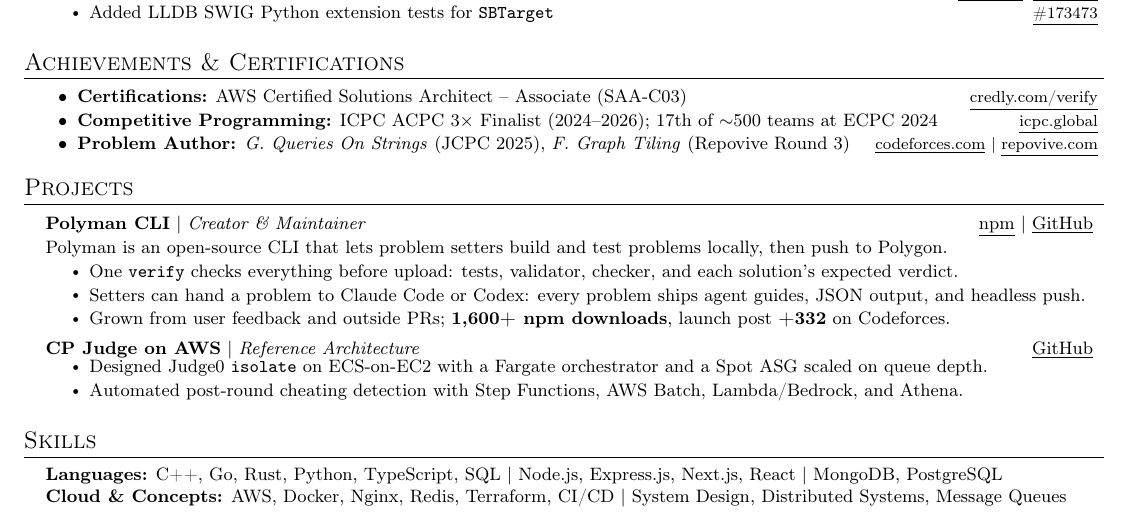
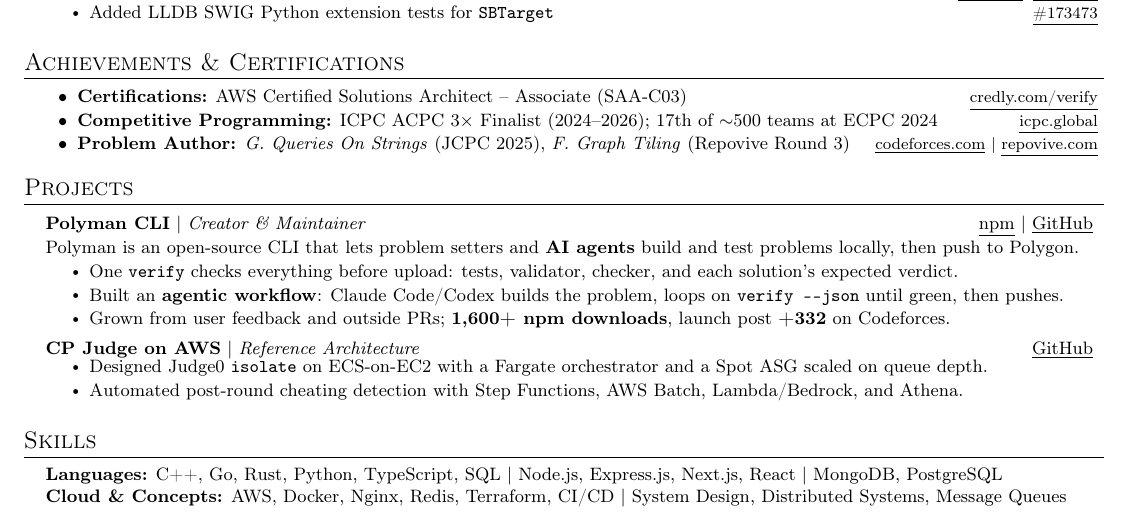
Before and after one commit to HamzaHassanain/hamza-hassanain-cv, a LaTeX CV (resume.tex, which reads sections/projects.tex): part of the page, cut so that both start at the same text. Compiled offline with pdfLaTeX.

Commit message:
Polyman: highlight agentic workflow and AI agents as users
Co-Authored-By: Claude Opus 5.5 <noreply@anthropic.com>

```diff
--- a/sections/projects.tex
+++ b/sections/projects.tex
@@ -3,11 +3,11 @@
   \resumeProjectHeading
     {\textbf{Polyman CLI} $|$ \textit{Creator \& Maintainer}}{\ulink{https://npmjs.com/package/polyman-cli}{npm} $|$ \ulink{https://github.com/HamzaHassanain/polyman}{GitHub}}
     \vspace{-6pt}
-    \item {\small Polyman is an open-source CLI that lets problem setters build and test problems locally, then push to Polygon.}
+    \item {\small Polyman is an open-source CLI that lets problem setters and \textbf{AI agents} build and test problems locally, then push to Polygon.}
     \vspace{-4pt}
     \resumeItemListStart
       \resumeItem{One \texttt{verify} checks everything before upload: tests, validator, checker, and each solution's expected verdict.}
-      \resumeItem{Setters can hand a problem to Claude Code or Codex: every problem ships agent guides, JSON output, and headless push.}
+      \resumeItem{Built an \textbf{agentic workflow}: Claude Code/Codex builds the problem, loops on \texttt{verify -{}-json} until green, then pushes.}
       \resumeItem{Grown from user feedback and outside PRs; \textbf{1,600+ npm downloads}, launch post \textbf{+332} on Codeforces.}
     \resumeItemListEnd
 
```
Also changed, not shown: Hamza_Mohammed_Hassanain_CV.pdf, preview.png.
